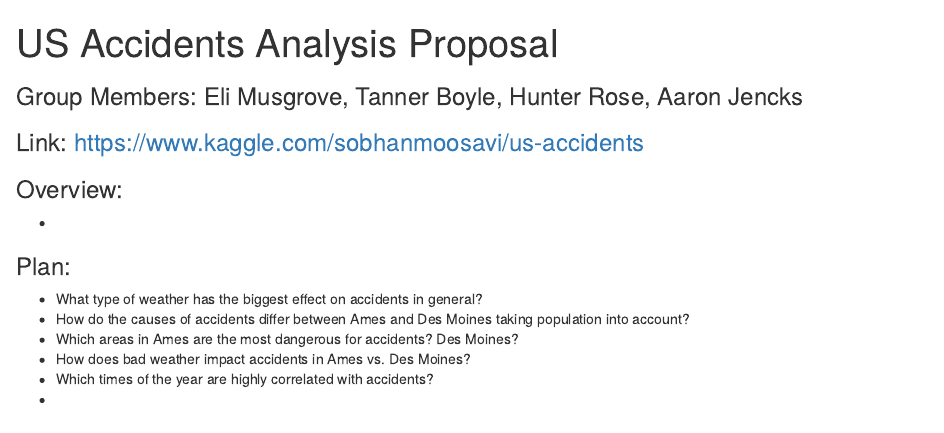
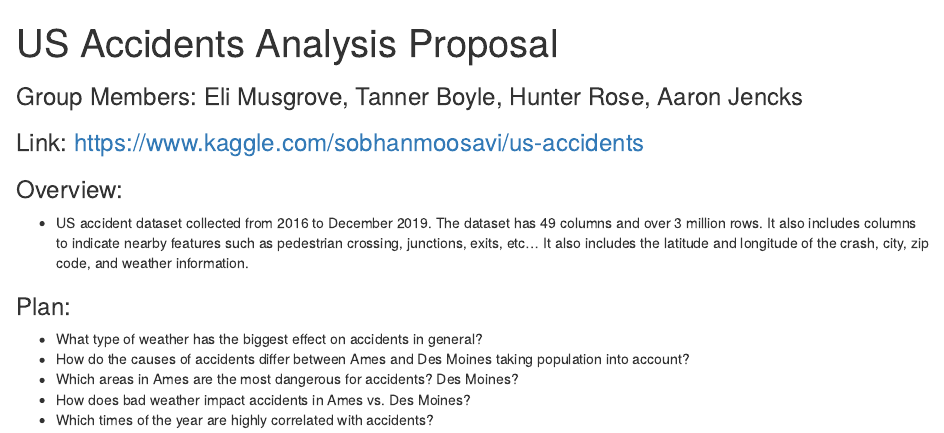
Before and after one commit to elimusgrove/US_Accidents_Analysis, an R Markdown document (proposal.Rmd): the page in a window 1100 px wide, from its top. Rendered offline with R 4.5, knitr and Pandoc, with nearby package versions.

Commit message:
Finished proposal

```diff
--- a/proposal.Rmd
+++ b/proposal.Rmd
@@ -10,7 +10,7 @@ knitr::opts_chunk$set(echo = TRUE)
 ### Link: https://www.kaggle.com/sobhanmoosavi/us-accidents
 
 ### Overview:
-  -
+  - US accident dataset collected from 2016 to December 2019. The dataset has 49 columns and over 3 million rows. It also includes columns to indicate nearby features such as pedestrian crossing, junctions, exits, etc... It also includes the latitude and longitude of the crash, city, zip code, and weather information.
 
 ### Plan:
   - What type of weather has the biggest effect on accidents in general?
```
Also changed, not shown: proposal.html (added), proposal.Rmd (1 more changed lines).
